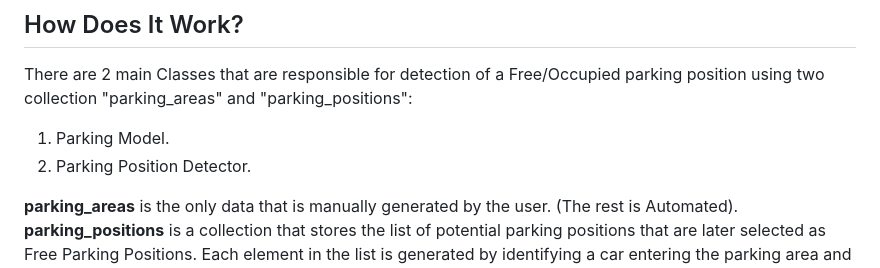
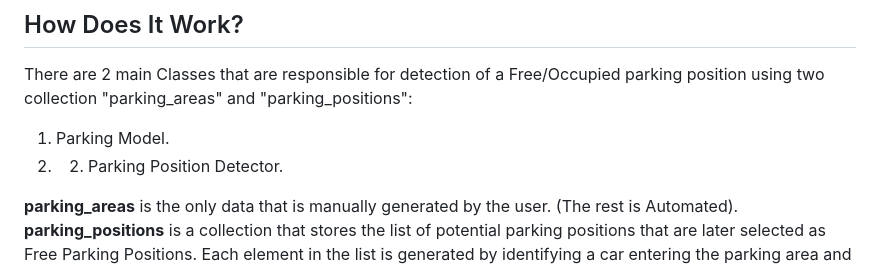
Before and after one commit to eitan-ker/Parking-Detector, a Markdown page: README.md, the part around the change. Drawn GitHub-style.

```diff
--- a/README.md
+++ b/README.md
@@ -27,7 +27,7 @@ The application utilizes **threading and multiprocessing** to optimize performan
 
 There are 2 main Classes that are responsible for detection of a Free/Occupied parking position using two collection "parking_areas" and "parking_positions":
 1. Parking Model.
-2. Parking Position Detector.
+2. 2. Parking Position Detector.
 
 **parking_areas** is the only data that is manually generated by the user. (The rest is Automated).
 **parking_positions** is a collection that stores the list of potential parking positions that are later selected as Free Parking Positions. Each element in the list is generated by identifying a car entering the parking area and choosing it's optimal position that is within the boundries of the parking area.
```
